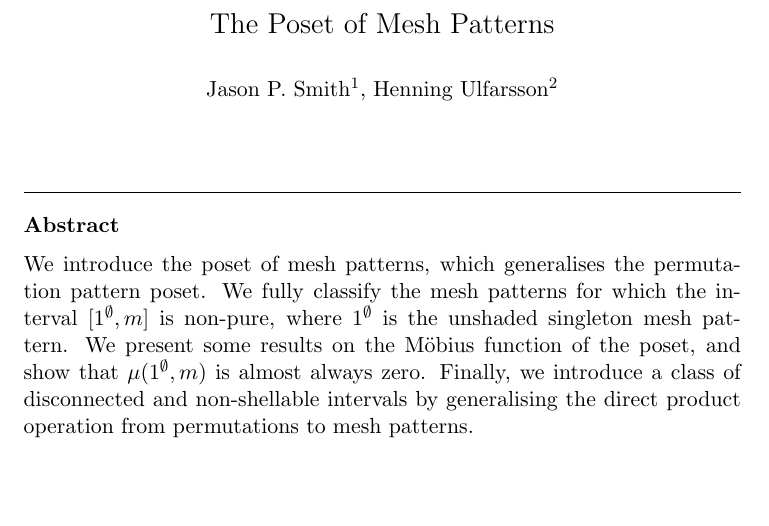
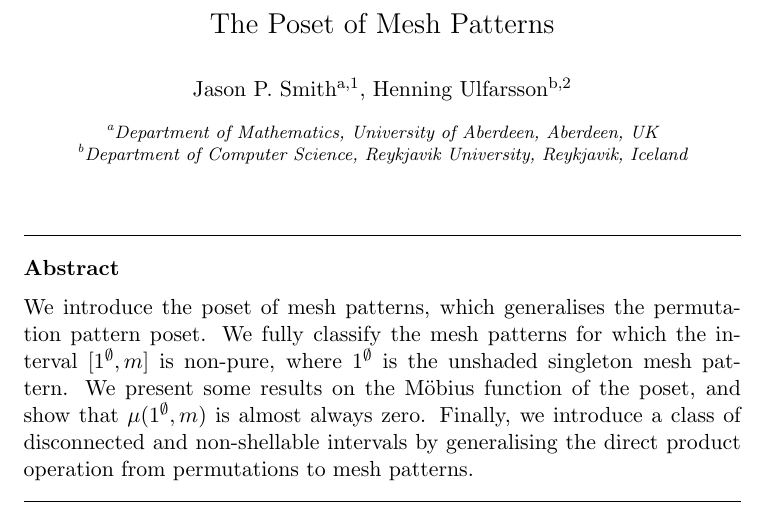
Before and after one commit to JasonPSmith/MeshPosetPaper, a LaTeX paper (Poset of Mesh Patterns.tex): part of page 1 of 19, cut so that both start at the same text, the shorter picture padded with empty space. Compiled offline with pdfLaTeX.

Commit message:
Added Affiliations

```diff
--- a/Poset of Mesh Patterns.tex
+++ b/Poset of Mesh Patterns.tex
@@ -35,10 +35,14 @@
 \begin{document}
 \begin{frontmatter}
 \title{The Poset of Mesh Patterns}
-\author{Jason P. Smith\fnref{1}}
+\author[add1]{Jason P. Smith\fnref{1}}
 \fntext[1]{This research was supported by the EPSRC Grant EP/M027147/1}
-\author{Henning Ulfarsson\fnref{2}}
+\ead{jason.smith@abdn.ac.uk}
+\author[add2]{Henning Ulfarsson\fnref{2}}
 \fntext[2]{Research partially supported by grant 141761-051 from the Icelandic Research Fund}
+\ead{henningu@ru.is}
+\address[add1]{Department of Mathematics, University of Aberdeen, Aberdeen, UK}
+\address[add2]{Department of Computer Science, Reykjavik University, Reykjavik, Iceland}
 \begin{abstract}
 	We introduce the poset of mesh patterns, which generalises the permutation pattern poset.
 	We fully classify the mesh patterns for which the interval~$[1^\emptyset,m]$ is non-pure,
```
Also changed, not shown: Poset of Mesh Patterns.pdf.
